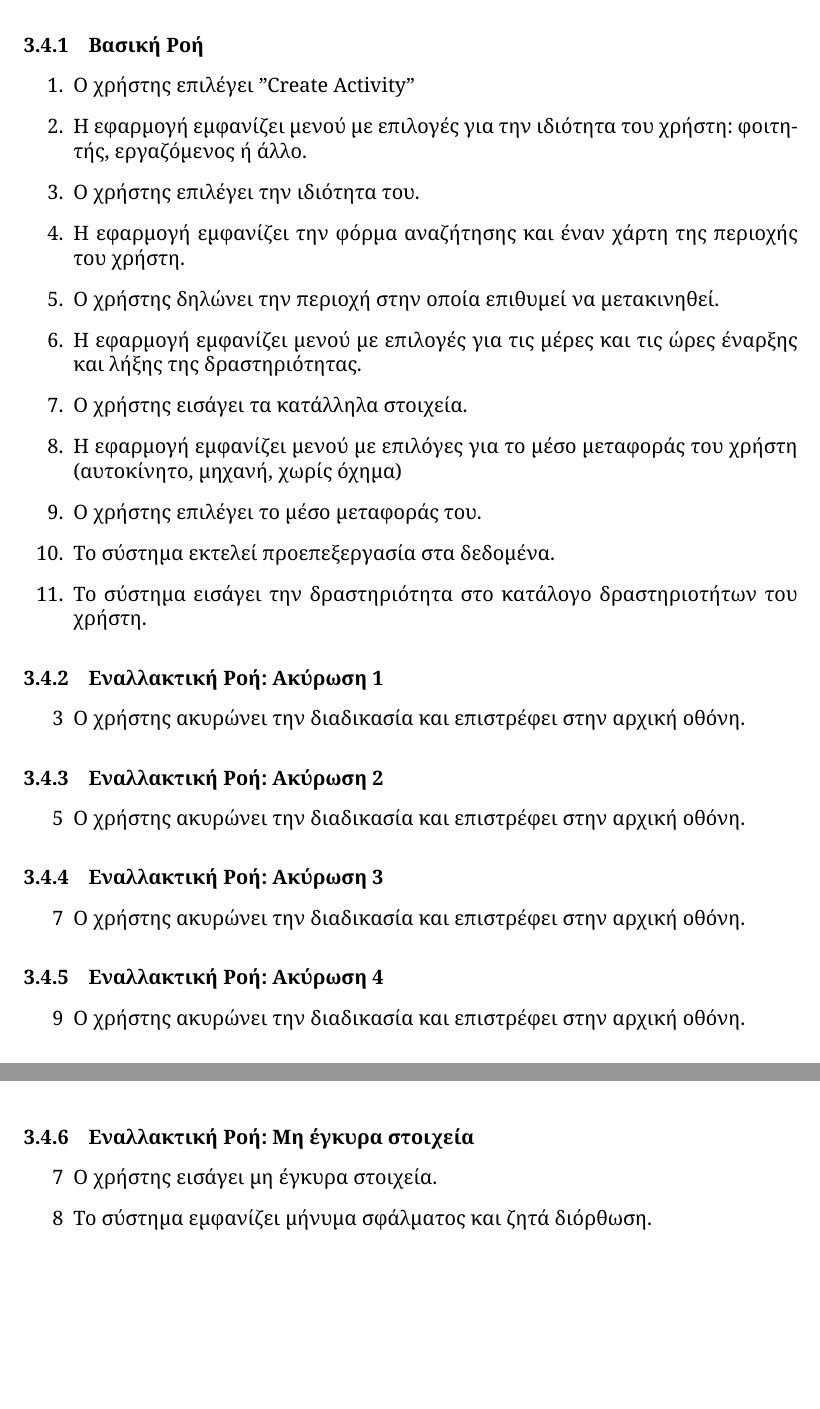
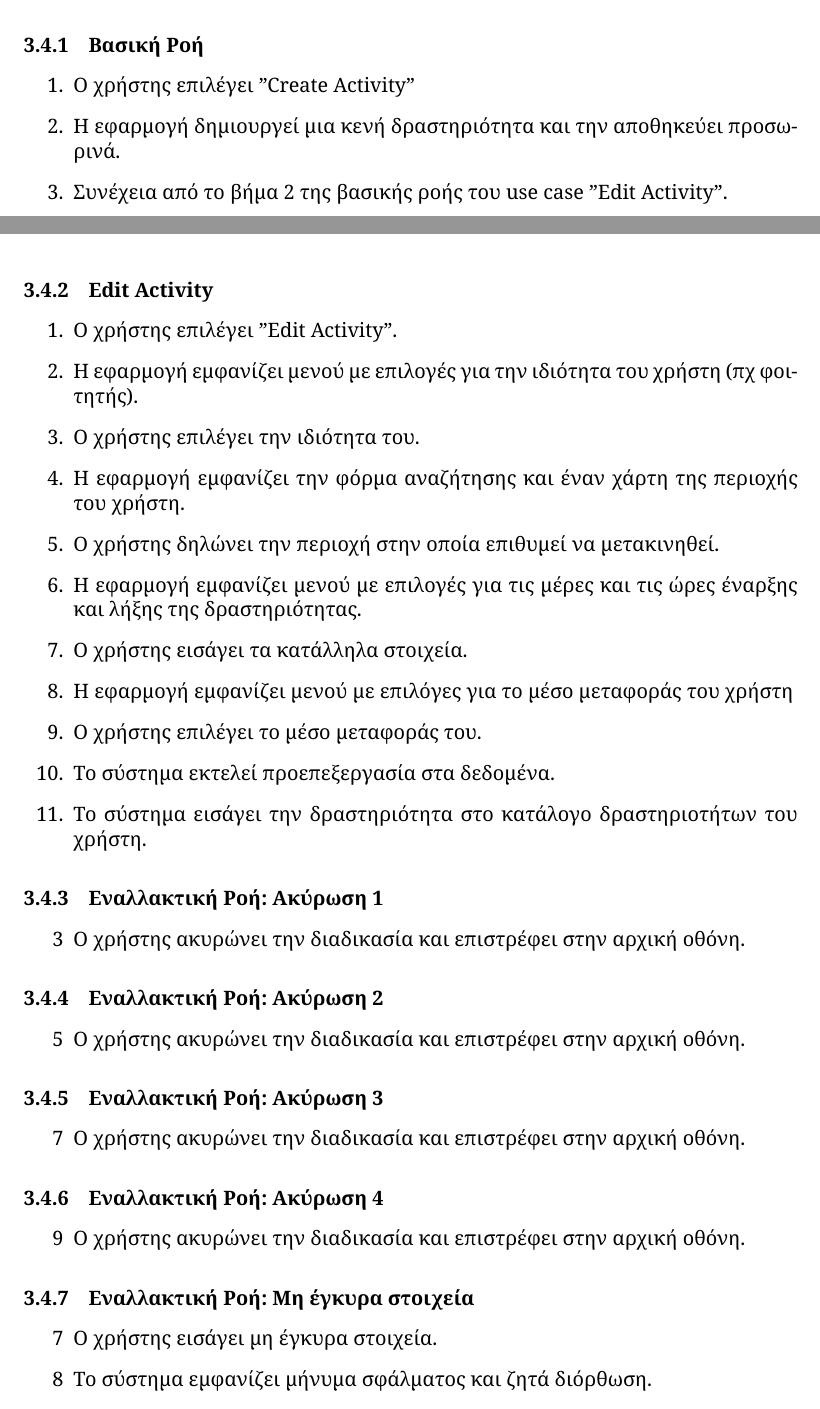
Before and after one commit to YannisRavasopoulos/ProjectSD_S6, a LaTeX paper (tex/project.tex, which reads tex/use-cases/create-activity.tex, tex/use-cases/edit-activity.tex): two parts of pages 12 and 13 of 22 before the commit and two parts of pages 12 and 13 of 21 after it, joined at a grey line, cut so that both start at the same text, the shorter picture padded with empty space. Compiled offline with XeLaTeX.

Commit message:
edit-activity

```diff
--- a/tex/use-cases/create-activity.tex
+++ b/tex/use-cases/create-activity.tex
@@ -7,49 +7,7 @@
 
 \begin{enumerate}
     \item Ο χρήστης επιλέγει "Create Activity"
-    \item Η εφαρμογή εμφανίζει μενού με επιλογές για την ιδιότητα του χρήστη:
-          φοιτητής, εργαζόμενος ή άλλο.
-    \item Ο χρήστης επιλέγει την ιδιότητα του.
-    \item Η εφαρμογή εμφανίζει την φόρμα αναζήτησης και έναν χάρτη της περιοχής του χρήστη.
-    \item Ο χρήστης δηλώνει την περιοχή στην οποία επιθυμεί να μετακινηθεί.
-    \item Η εφαρμογή εμφανίζει μενού με επιλογές για τις μέρες και τις ώρες έναρξης και λήξης
-          της δραστηριότητας.
-    \item Ο χρήστης εισάγει τα κατάλληλα στοιχεία.
-    \item H εφαρμογή εμφανίζει μενού με επιλόγες για το μέσο μεταφοράς του χρήστη
-          (αυτοκίνητο, μηχανή, χωρίς όχημα)
-    \item Ο χρήστης επιλέγει το μέσο μεταφοράς του.
-    \item Το σύστημα εκτελεί προεπεξεργασία στα δεδομένα.
-    \item Το σύστημα εισάγει την δραστηριότητα στο κατάλογο δραστηριοτήτων του χρήστη.
+    \item Η εφαρμογή δημιουργεί μια κενή δραστηριότητα και την αποθηκεύει
+          προσωρινά.
+    \item Συνέχεια από το βήμα 2 της βασικής ροής του use case "Edit Activity".
 \end{enumerate}
-
-\subsubsection{Εναλλακτική Ροή: Ακύρωση 1}
-
-\begin{enumerate}
-    \item[3] Ο χρήστης ακυρώνει την διαδικασία και επιστρέφει στην αρχική οθόνη.
-\end{enumerate}
-
-\subsubsection{Εναλλακτική Ροή: Ακύρωση 2}
-
-\begin{enumerate}
-    \item[5] Ο χρήστης ακυρώνει την διαδικασία και επιστρέφει στην αρχική οθόνη.
-\end{enumerate}
-
-\subsubsection{Εναλλακτική Ροή: Ακύρωση 3}
-
-\begin{enumerate}
-    \item[7] Ο χρήστης ακυρώνει την διαδικασία και επιστρέφει στην αρχική οθόνη.
-\end{enumerate}
-
-\subsubsection{Εναλλακτική Ροή: Ακύρωση 4}
-
-\begin{enumerate}
-    \item[9] Ο χρήστης ακυρώνει την διαδικασία και επιστρέφει στην αρχική οθόνη.
-\end{enumerate}
-
-\subsubsection{Εναλλακτική Ροή: Μη έγκυρα στοιχεία}
-
-\begin{enumerate}
-    \item[7] Ο χρήστης εισάγει μη έγκυρα στοιχεία.
-    \item[8] Το σύστημα εμφανίζει μήνυμα σφάλματος και ζητά διόρθωση.
-    \item[9] Συνέχεια από το βήμα 6 της βασικής ροής.
-\end{enumerate}
--- /dev/null
+++ b/tex/use-cases/edit-activity.tex
@@ -0,0 +1,48 @@
+\subsubsection{Edit Activity}
+
+\begin{enumerate}
+    \item Ο χρήστης επιλέγει "Edit Activity".
+    \item Η εφαρμογή εμφανίζει μενού με επιλογές για την ιδιότητα του χρήστη (πχ φοιτητής).
+    \item Ο χρήστης επιλέγει την ιδιότητα του.
+    \item Η εφαρμογή εμφανίζει την φόρμα αναζήτησης και έναν χάρτη της περιοχής του χρήστη.
+    \item Ο χρήστης δηλώνει την περιοχή στην οποία επιθυμεί να μετακινηθεί.
+    \item Η εφαρμογή εμφανίζει μενού με επιλογές για τις μέρες και τις ώρες έναρξης και λήξης
+          της δραστηριότητας.
+    \item Ο χρήστης εισάγει τα κατάλληλα στοιχεία.
+    \item H εφαρμογή εμφανίζει μενού με επιλόγες για το μέσο μεταφοράς του χρήστη
+    \item Ο χρήστης επιλέγει το μέσο μεταφοράς του.
+    \item Το σύστημα εκτελεί προεπεξεργασία στα δεδομένα.
+    \item Το σύστημα εισάγει την δραστηριότητα στο κατάλογο δραστηριοτήτων του χρήστη.
+\end{enumerate}
+
+\subsubsection{Εναλλακτική Ροή: Ακύρωση 1}
+
+\begin{enumerate}
+    \item[3] Ο χρήστης ακυρώνει την διαδικασία και επιστρέφει στην αρχική οθόνη.
+\end{enumerate}
+
+\subsubsection{Εναλλακτική Ροή: Ακύρωση 2}
+
+\begin{enumerate}
+    \item[5] Ο χρήστης ακυρώνει την διαδικασία και επιστρέφει στην αρχική οθόνη.
+\end{enumerate}
+
+\subsubsection{Εναλλακτική Ροή: Ακύρωση 3}
+
+\begin{enumerate}
+    \item[7] Ο χρήστης ακυρώνει την διαδικασία και επιστρέφει στην αρχική οθόνη.
+\end{enumerate}
+
+\subsubsection{Εναλλακτική Ροή: Ακύρωση 4}
+
+\begin{enumerate}
+    \item[9] Ο χρήστης ακυρώνει την διαδικασία και επιστρέφει στην αρχική οθόνη.
+\end{enumerate}
+
+\subsubsection{Εναλλακτική Ροή: Μη έγκυρα στοιχεία}
+
+\begin{enumerate}
+    \item[7] Ο χρήστης εισάγει μη έγκυρα στοιχεία.
+    \item[8] Το σύστημα εμφανίζει μήνυμα σφάλματος και ζητά διόρθωση.
+    \item[9] Συνέχεια από το βήμα 6 της βασικής ροής.
+\end{enumerate}
```
Also changed, not shown: tex/project.tex (+15 -2 lines), tex/titlepage.tex (+1 -1 lines), Makefile, project.pdf.
